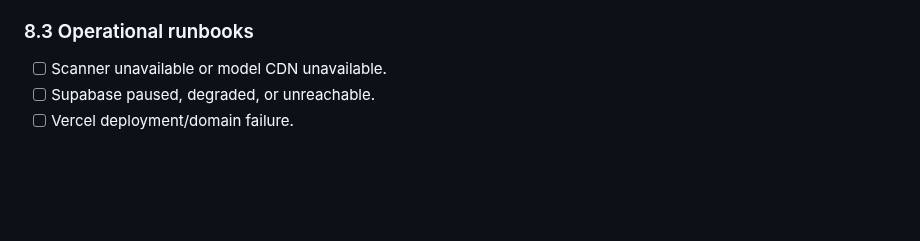
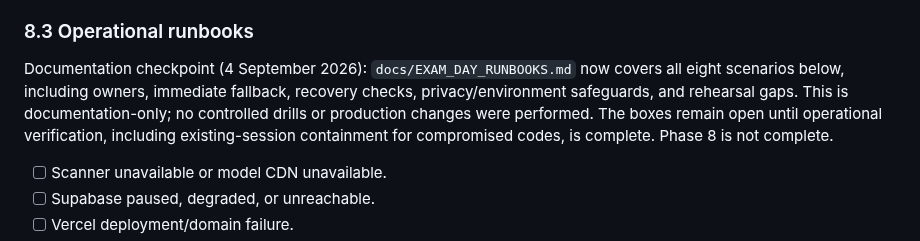
Before and after one commit to ahmedsohair/AttendanceManagement, a Markdown page: docs/PRODUCTION_HARDENING_PLAN.md, the part around the change. Drawn GitHub-style; blank space fills up the shorter version.

Commit message:
Document exam-day recovery runbooks and rehearsal gaps

```diff
--- a/docs/PRODUCTION_HARDENING_PLAN.md
+++ b/docs/PRODUCTION_HARDENING_PLAN.md
@@ -664,6 +664,8 @@ Local privacy follow-up (not deployed): assignment-email fallback failures no lo
 
 ### 8.3 Operational runbooks
 
+Documentation checkpoint (4 September 2026): `docs/EXAM_DAY_RUNBOOKS.md` now covers all eight scenarios below, including owners, immediate fallback, recovery checks, privacy/environment safeguards, and rehearsal gaps. This is documentation-only; no controlled drills or production changes were performed. The boxes remain open until operational verification, including existing-session containment for compromised codes, is complete. Phase 8 is not complete.
+
 - [ ] Scanner unavailable or model CDN unavailable.
 - [ ] Supabase paused, degraded, or unreachable.
 - [ ] Vercel deployment/domain failure.
```
Also changed, not shown: docs/EXAM_DAY_RUNBOOKS.md (added, +160 -0 lines).
